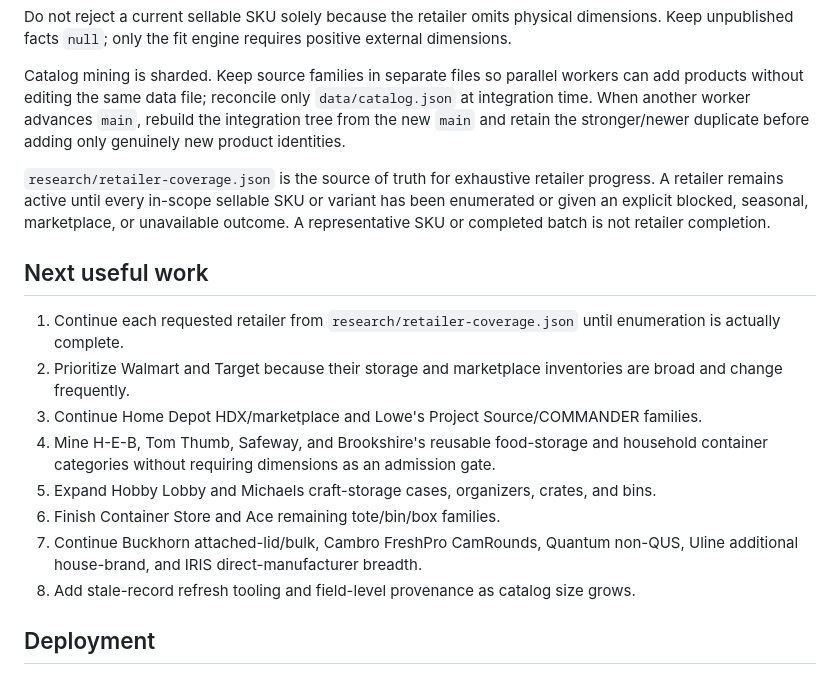
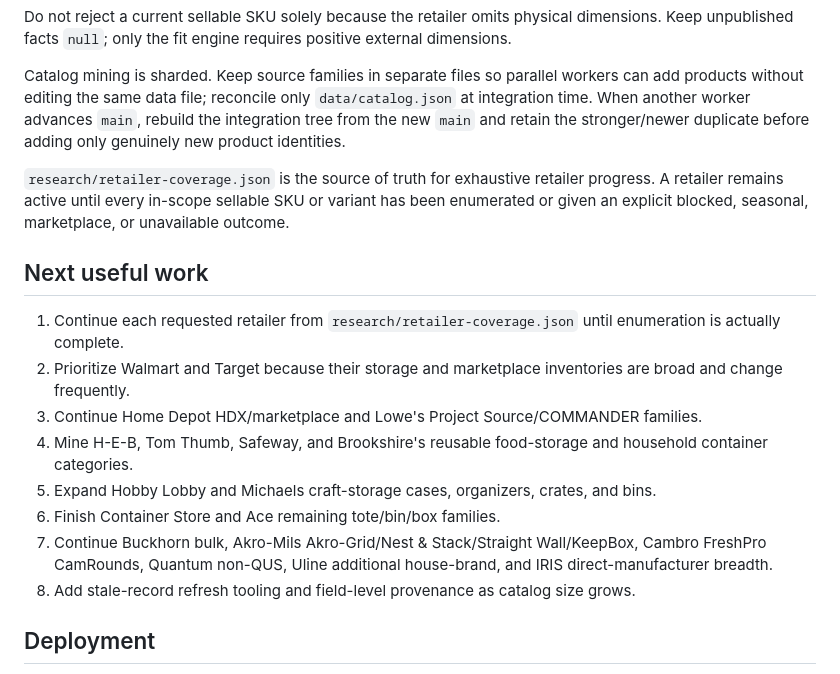
Before and after one commit to jwedwards-usa/ContainerHub, a Markdown page: HANDOFF.md, the part around one of its changes. GitHub-like rendering.

```diff
--- a/HANDOFF.md
+++ b/HANDOFF.md
@@ -47,16 +47,16 @@ Do not reject a current sellable SKU solely because the retailer omits physical
 
 Catalog mining is sharded. Keep source families in separate files so parallel workers can add products without editing the same data file; reconcile only `data/catalog.json` at integration time. When another worker advances `main`, rebuild the integration tree from the new `main` and retain the stronger/newer duplicate before adding only genuinely new product identities.
 
-`research/retailer-coverage.json` is the source of truth for exhaustive retailer progress. A retailer remains active until every in-scope sellable SKU or variant has been enumerated or given an explicit blocked, seasonal, marketplace, or unavailable outcome. A representative SKU or completed batch is not retailer completion.
+`research/retailer-coverage.json` is the source of truth for exhaustive retailer progress. A retailer remains active until every in-scope sellable SKU or variant has been enumerated or given an explicit blocked, seasonal, marketplace, or unavailable outcome.
 
 ## Next useful work
 1. Continue each requested retailer from `research/retailer-coverage.json` until enumeration is actually complete.
 2. Prioritize Walmart and Target because their storage and marketplace inventories are broad and change frequently.
 3. Continue Home Depot HDX/marketplace and Lowe's Project Source/COMMANDER families.
-4. Mine H-E-B, Tom Thumb, Safeway, and Brookshire's reusable food-storage and household container categories without requiring dimensions as an admission gate.
+4. Mine H-E-B, Tom Thumb, Safeway, and Brookshire's reusable food-storage and household container categories.
 5. Expand Hobby Lobby and Michaels craft-storage cases, organizers, crates, and bins.
 6. Finish Container Store and Ace remaining tote/bin/box families.
-7. Continue Buckhorn attached-lid/bulk, Cambro FreshPro CamRounds, Quantum non-QUS, Uline additional house-brand, and IRIS direct-manufacturer breadth.
+7. Continue Buckhorn bulk, Akro-Mils Akro-Grid/Nest & Stack/Straight Wall/KeepBox, Cambro FreshPro CamRounds, Quantum non-QUS, Uline additional house-brand, and IRIS direct-manufacturer breadth.
 8. Add stale-record refresh tooling and field-level provenance as catalog size grows.
 
 ## Deployment
```
Also changed, not shown: other parts of HANDOFF.md (+10 -10 lines).
